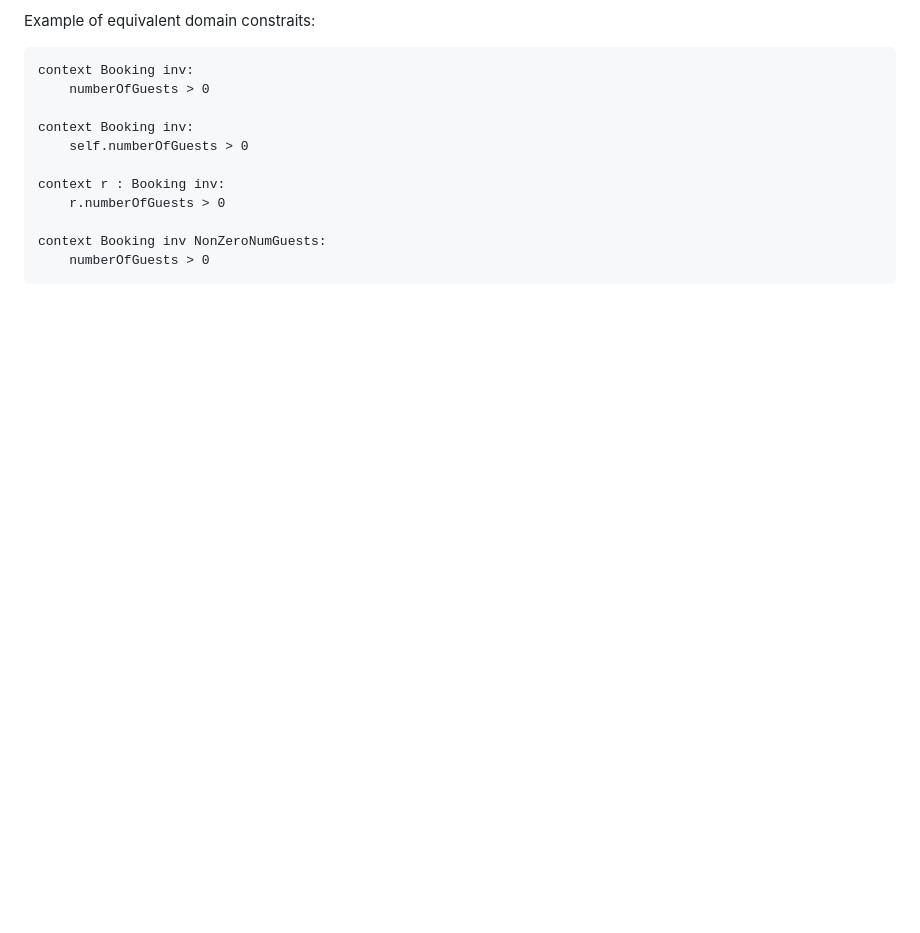
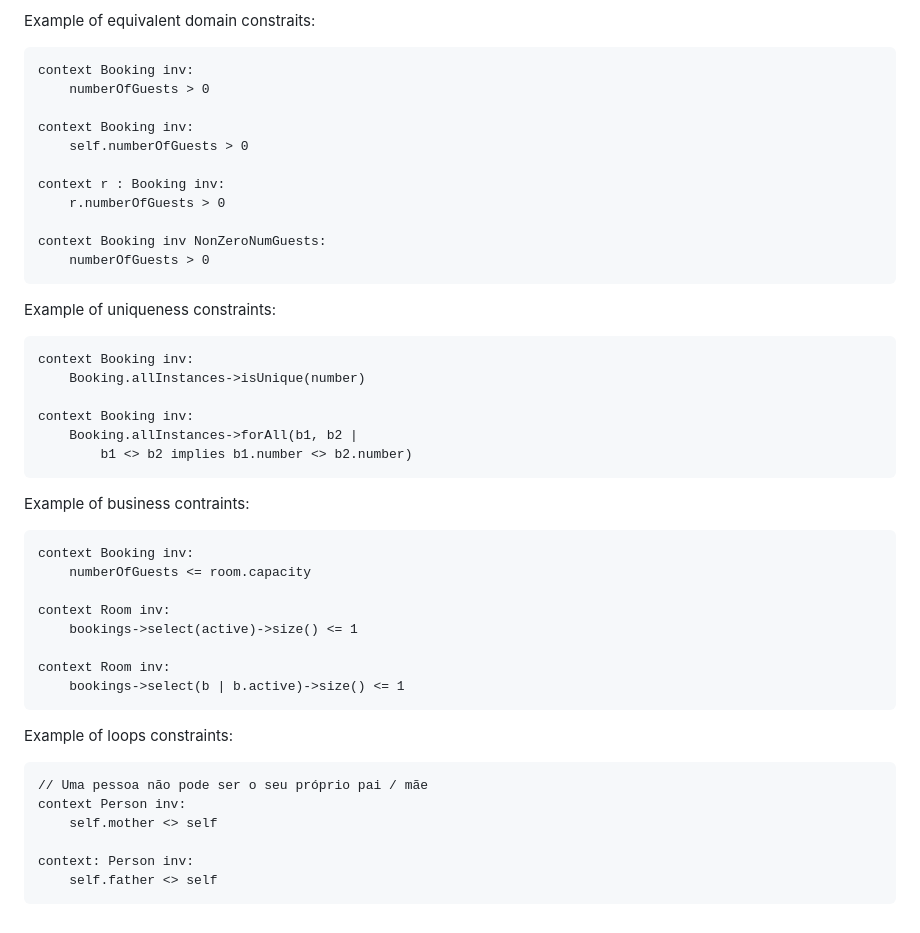
Before and after one commit to Fabio-A-Sa/Y5S1-TecnicasConstrucaoSoftware, a Markdown page: Notes/02 - Model-to-Model Transformations.md, the part around the change. GitHub-like rendering; blank space fills up the shorter version.

Commit message:
TP4: more constraints

````diff
--- a/Notes/02 - Model-to-Model Transformations.md
+++ b/Notes/02 - Model-to-Model Transformations.md
@@ -109,3 +109,38 @@ context r : Booking inv:
 context Booking inv NonZeroNumGuests:
     numberOfGuests > 0
 ```
+
+Example of uniqueness constraints:
+
+```ocl
+context Booking inv:
+    Booking.allInstances->isUnique(number)
+
+context Booking inv:
+    Booking.allInstances->forAll(b1, b2 |
+        b1 <> b2 implies b1.number <> b2.number)
+```
+
+Example of business contraints:
+
+```ocl
+context Booking inv:
+    numberOfGuests <= room.capacity
+
+context Room inv:
+    bookings->select(active)->size() <= 1
+
+context Room inv:
+    bookings->select(b | b.active)->size() <= 1
+```
+
+Example of loops constraints:
+
+```ocl
+// Uma pessoa não pode ser o seu próprio pai / mãe
+context Person inv:
+    self.mother <> self
+
+context: Person inv:
+    self.father <> self
+```
````
